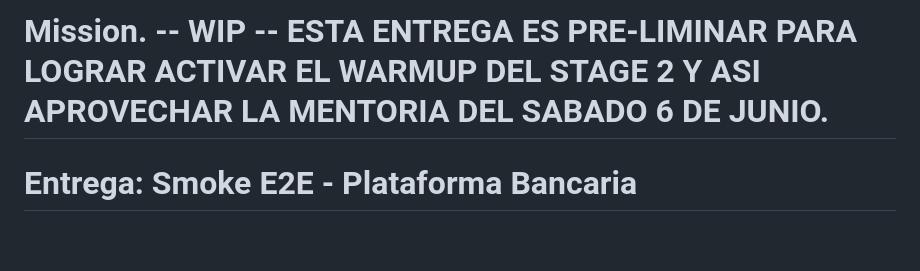
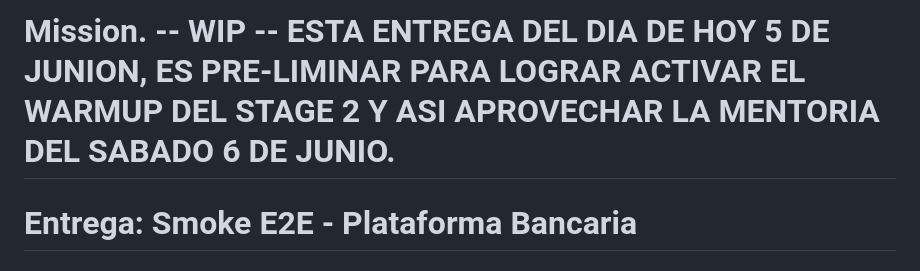
Before and after one commit to stepha01edu/qax-delivery-apis, a Markdown page: Stage_1/Mission/README.md, the part around the change. GitHub-like rendering; blank space fills up the shorter version.

Commit message:
docs: actualizar README para preparación del warmup Stage 2
Se agregan avances parciales en el README para habilitar el warmup del Stage 2 y preparar dudas sobre la misión y el warmup para la mentoría del 6 de junio de 2026.

```diff
--- a/Stage_1/Mission/README.md
+++ b/Stage_1/Mission/README.md
@@ -1,4 +1,4 @@
-# Mission. -- WIP -- ESTA ENTREGA ES PRE-LIMINAR PARA LOGRAR ACTIVAR EL WARMUP DEL STAGE 2 Y ASI APROVECHAR LA MENTORIA DEL SABADO 6 DE JUNIO.
+# Mission. -- WIP -- ESTA ENTREGA DEL DIA DE HOY 5 DE JUNION, ES PRE-LIMINAR PARA LOGRAR ACTIVAR EL WARMUP DEL STAGE 2 Y ASI APROVECHAR LA MENTORIA DEL SABADO 6 DE JUNIO.
 
 # Entrega: Smoke E2E - Plataforma Bancaria
 
```
